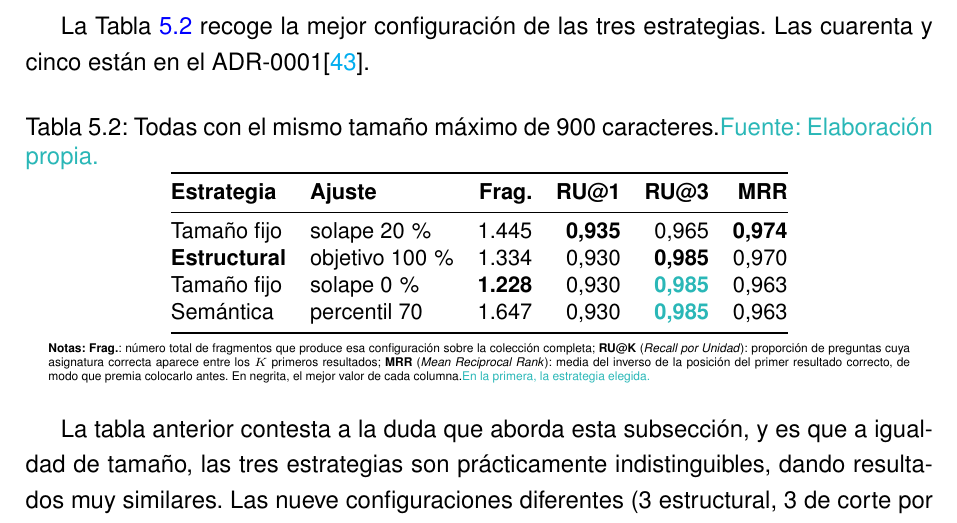
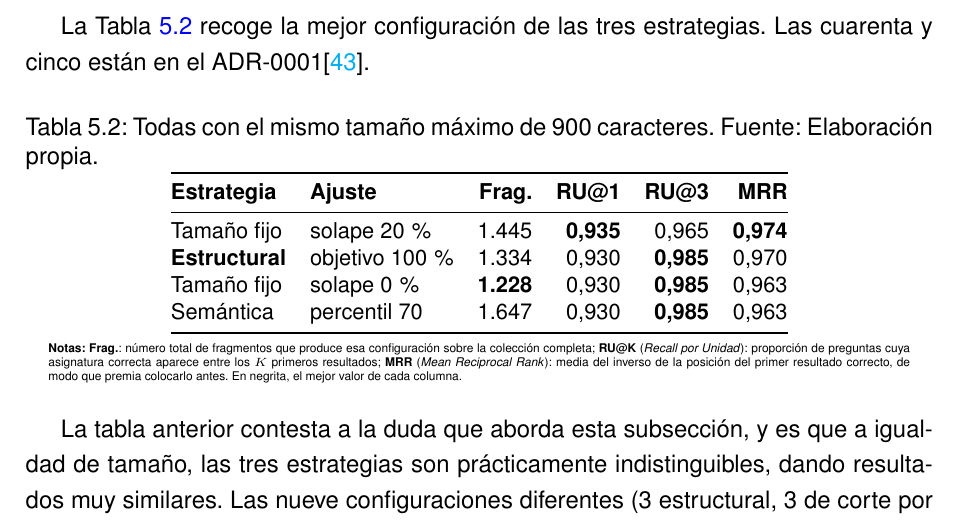
Before and after one commit to samubp10/tfg-recomendador-uja, a LaTeX document (memoria/main.tex, which reads memoria/tablas/TablaRejillaFragmentacion.tex): part of page 108 of 143, cut so that both start at the same text. Compiled offline with pdfLaTeX.

Commit message:
docs(IT-52): resolver las marcas de revisión de TablaRejillaFragmentacion
El autor ha resuelto las propuestas en turquesa de este fichero: cada una queda aceptada

o descartada y se retiran los tachados. La memoria se entrega sin marcas de revisión.

Un commit por fichero para que cada cambio se pueda revisar por separado.

```diff
--- a/memoria/tablas/TablaRejillaFragmentacion.tex
+++ b/memoria/tablas/TablaRejillaFragmentacion.tex
@@ -10,8 +10,8 @@
     \midrule
     Tamaño fijo          & solape 20\,\%    & 1.445          & \textbf{0,935} & 0,965          & \textbf{0,974} \\
     \textbf{Estructural} & objetivo 100\,\% & 1.334          & 0,930          & \textbf{0,985} & 0,970          \\
-    Tamaño fijo          & solape 0\,\%     & \textbf{1.228} & 0,930          & \textcolor{borrador2}{\textbf{0,985}} & 0,963          \\
-    Semántica            & percentil 70    & 1.647          & 0,930          & \textcolor{borrador2}{\textbf{0,985}} & 0,963          \\
+    Tamaño fijo          & solape 0\,\%     & \textbf{1.228} & 0,930          & \textbf{0,985} & 0,963          \\
+    Semántica            & percentil 70    & 1.647          & 0,930          & \textbf{0,985} & 0,963          \\
     \bottomrule
   \end{tabular}
   \begin{minipage}{0.95\textwidth}
@@ -21,6 +21,6 @@
     sobre la colección completa; \textbf{RU@K} (\textit{Recall por Unidad}): proporción de
     preguntas cuya asignatura correcta aparece entre los $K$ primeros resultados;
     \textbf{MRR} (\textit{Mean Reciprocal Rank}): media del inverso de la posición del primer
-    resultado correcto, de modo que premia colocarlo antes. En negrita, el mejor valor de cada columna.\textcolor{borrador2}{ En la primera, la estrategia elegida.}
+    resultado correcto, de modo que premia colocarlo antes. En negrita, el mejor valor de cada columna.
   \end{minipage}
 \end{table}
```
Also changed, not shown: memoria/tablas/TablaRejillaFragmentacion.tex (2 more changed lines).
